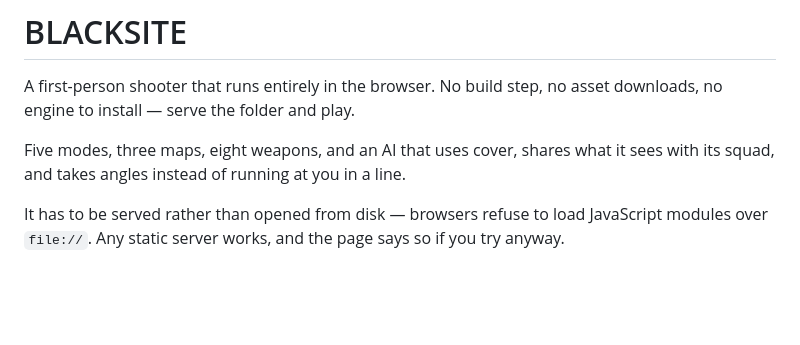
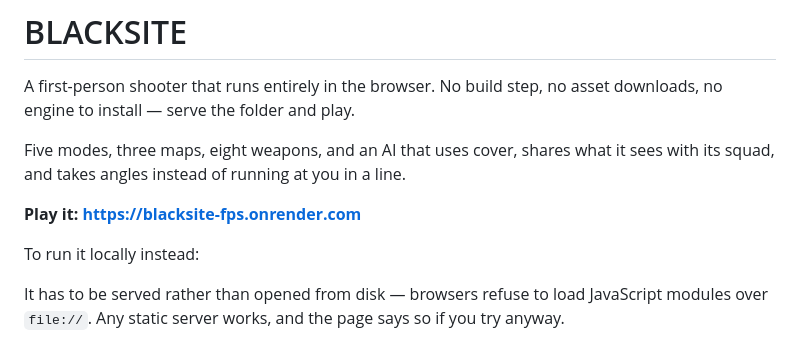
Before and after one commit to paespractica-afk/Claude-Code-Play, a Markdown page: README.md, the part around the change. GitHub-like rendering; blank space fills up the shorter version.

Commit message:
Link the deployed build in the README
Deployed as a Render static site from this branch, with auto-deploy on push.

Co-Authored-By: Claude Opus 5 <noreply@anthropic.com>
Claude-Session: https://claude.ai/code/session_01Se5GAeY2wiNLKsVwVuYPUj

```diff
--- a/README.md
+++ b/README.md
@@ -5,6 +5,10 @@ asset downloads, no engine to install — serve the folder and play.
 
 Five modes, three maps, eight weapons, and an AI that uses cover, shares what it
 sees with its squad, and takes angles instead of running at you in a line.
+
+**Play it: https://blacksite-fps.onrender.com**
+
+To run it locally instead:
 
 It has to be served rather than opened from disk — browsers refuse to load
 JavaScript modules over `file://`. Any static server works, and the page says so
```
